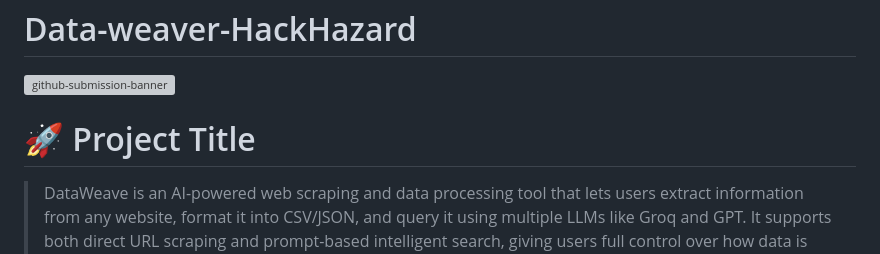
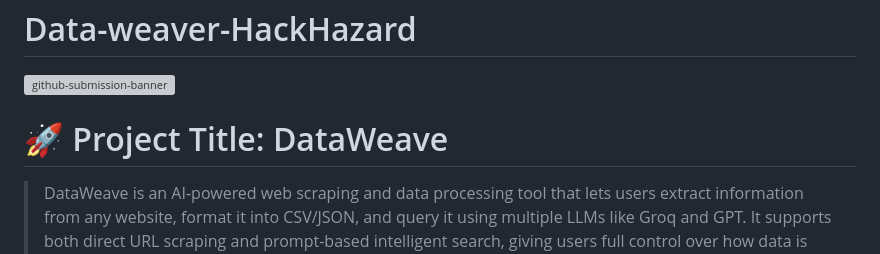
Before and after one commit to cartikeya/Data-weaver-HackHazard, a Markdown page: README.md, the part around the change. GitHub-like rendering; grey boxes are pictures that could not be loaded.

```diff
--- a/README.md
+++ b/README.md
@@ -3,7 +3,7 @@
 
 ![github-submission-banner](https://github.com/user-attachments/assets/a1493b84-e4e2-456e-a791-ce35ee2bcf2f)
 
-# 🚀 Project Title
+# 🚀 Project Title: DataWeave
 
 > DataWeave is an AI-powered web scraping and data processing tool that lets users extract information from any website, format it into CSV/JSON, and query it using multiple LLMs like Groq and GPT. It supports both direct URL scraping and prompt-based intelligent search, giving users full control over how data is gathered, cleaned, and analyzed—without writing a single line of code.
 
```
